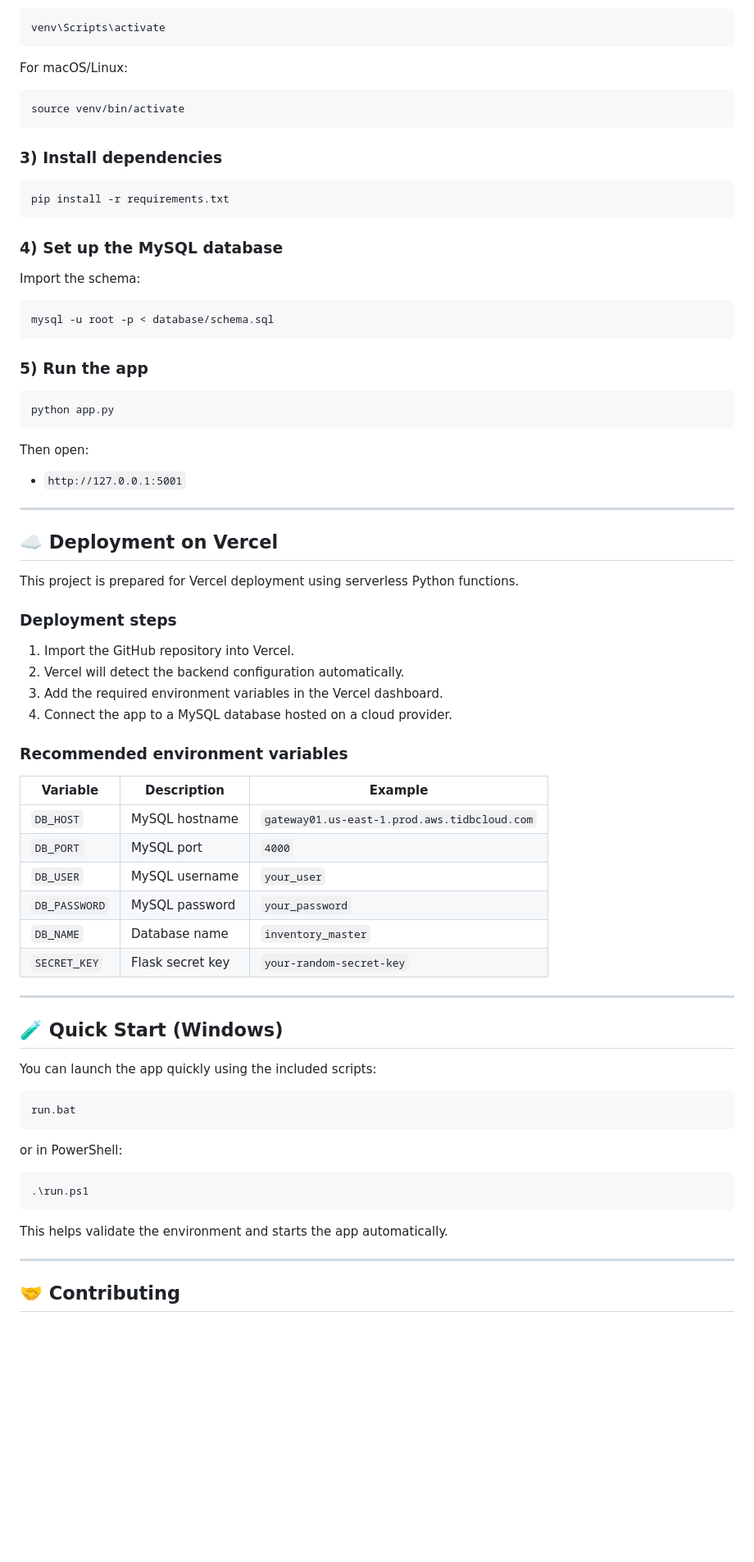
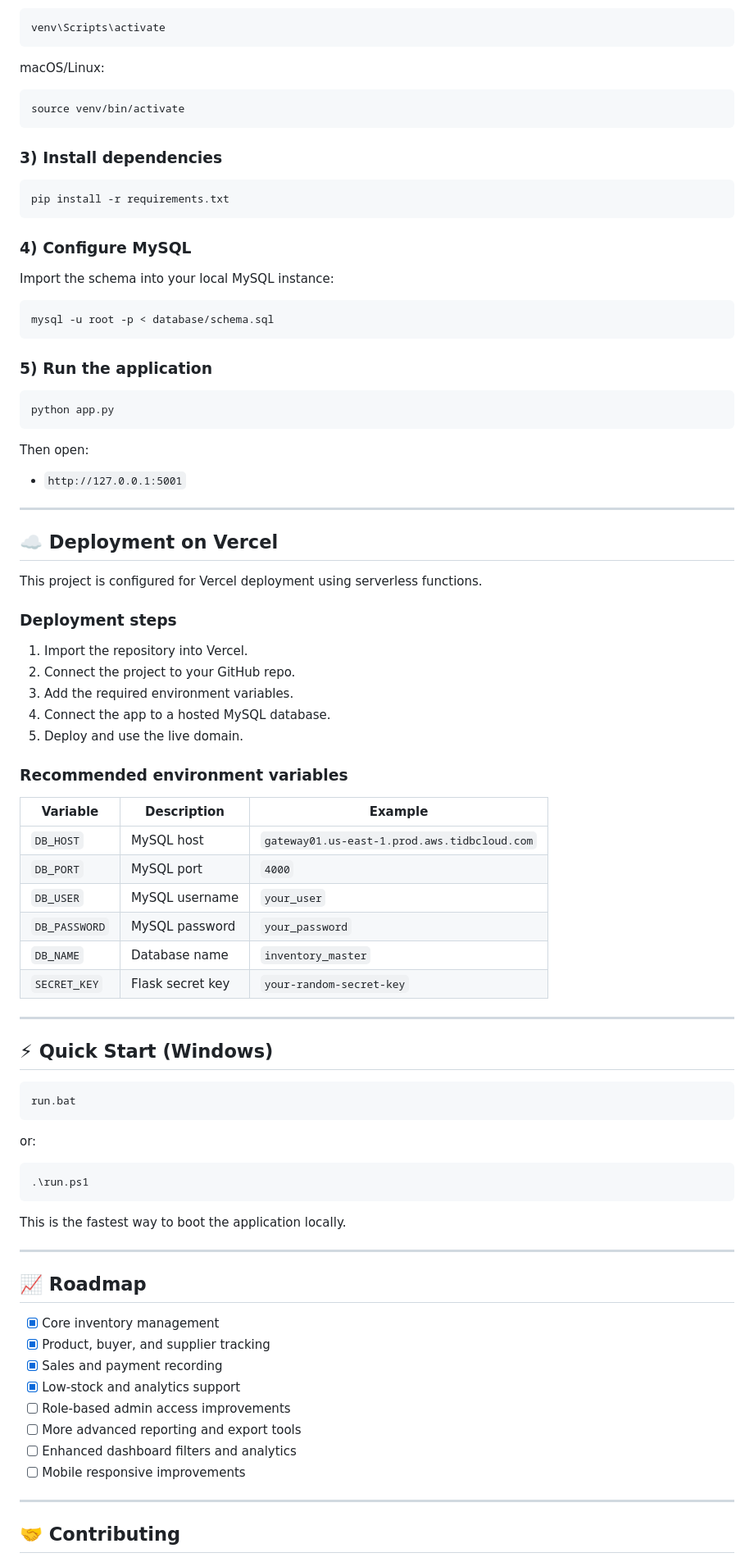
Before and after one commit to dolendx7/Smart_inventory_System, a Markdown page: README.md, the part around one of its changes. Shown at 82% size. Drawn GitHub-style; blank space fills up the shorter version.

````diff
--- a/README.md
+++ b/README.md
@@ -119,7 +169,7 @@ For Windows:
 venv\Scripts\activate
 ```
 
-For macOS/Linux:
+macOS/Linux:
 
 ```bash
 source venv/bin/activate
@@ -131,15 +181,15 @@ source venv/bin/activate
 pip install -r requirements.txt
 ```
 
-### 4) Set up the MySQL database
+### 4) Configure MySQL
 
-Import the schema:
+Import the schema into your local MySQL instance:
 
 ```bash
 mysql -u root -p < database/schema.sql
 ```
 
-### 5) Run the app
+### 5) Run the application
 
 ```bash
 python app.py
@@ -153,20 +203,21 @@ Then open:
 
 ## ☁️ Deployment on Vercel
 
-This project is prepared for Vercel deployment using serverless Python functions.
+This project is configured for Vercel deployment using serverless functions.
 
 ### Deployment steps
 
-1. Import the GitHub repository into Vercel.
-2. Vercel will detect the backend configuration automatically.
-3. Add the required environment variables in the Vercel dashboard.
-4. Connect the app to a MySQL database hosted on a cloud provider.
+1. Import the repository into Vercel.
+2. Connect the project to your GitHub repo.
+3. Add the required environment variables.
+4. Connect the app to a hosted MySQL database.
+5. Deploy and use the live domain.
 
 ### Recommended environment variables
 
 | Variable | Description | Example |
 | --- | --- | --- |
-| `DB_HOST` | MySQL hostname | `gateway01.us-east-1.prod.aws.tidbcloud.com` |
+| `DB_HOST` | MySQL host | `gateway01.us-east-1.prod.aws.tidbcloud.com` |
 | `DB_PORT` | MySQL port | `4000` |
 | `DB_USER` | MySQL username | `your_user` |
 | `DB_PASSWORD` | MySQL password | `your_password` |
@@ -175,21 +226,32 @@ This project is prepared for Vercel deployment using serverless Python functions
 
 ---
 
-## 🧪 Quick Start (Windows)
-
-You can launch the app quickly using the included scripts:
+## ⚡ Quick Start (Windows)
 
 ```bash
 run.bat
 ```
 
-or in PowerShell:
+or:
 
 ```powershell
 .\run.ps1
 ```
 
-This helps validate the environment and starts the app automatically.
+This is the fastest way to boot the application locally.
+
+---
+
+## 📈 Roadmap
+
+- [x] Core inventory management
+- [x] Product, buyer, and supplier tracking
+- [x] Sales and payment recording
+- [x] Low-stock and analytics support
+- [ ] Role-based admin access improvements
+- [ ] More advanced reporting and export tools
+- [ ] Enhanced dashboard filters and analytics
+- [ ] Mobile responsive improvements
 
 ---
 
````
Also changed, not shown: other parts of README.md (+122 -64 lines).
